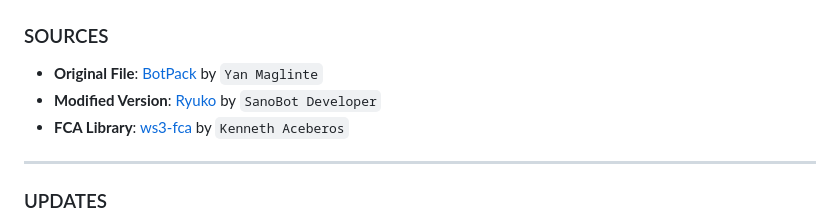
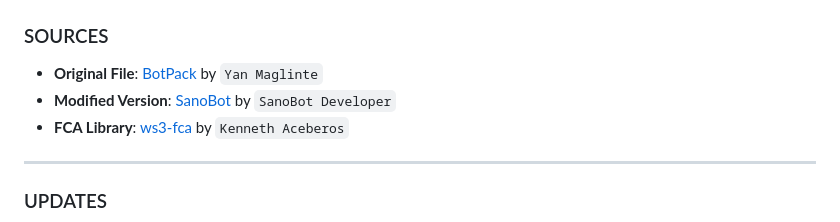
Before and after one commit to BOMBA-NA/SanoBot, a Markdown page: README.md, the part around the change. GitHub-like rendering.

```diff
--- a/README.md
+++ b/README.md
@@ -25,7 +25,7 @@ To set up the project, follow these steps:
 ### SOURCES
 
 - **Original File**: [BotPack](https://replit.com/@YanMaglinte/BotPack?v=1) by `Yan Maglinte`
-- **Modified Version**: [Ryuko](https://github.com/BOMBA-NA/SanoBot) by `SanoBot Developer`
+- **Modified Version**: [SanoBot](https://github.com/BOMBA-NA/SanoBot) by `SanoBot Developer`
 - **FCA Library**: [ws3-fca](https://www.npmjs.com/package/ws3-fca) by `Kenneth Aceberos`
 
 ---
```
